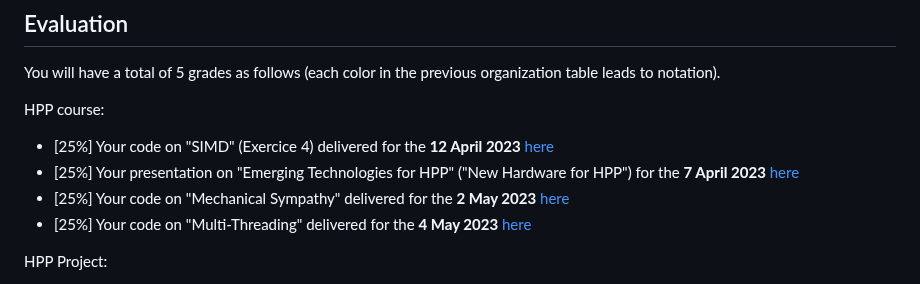
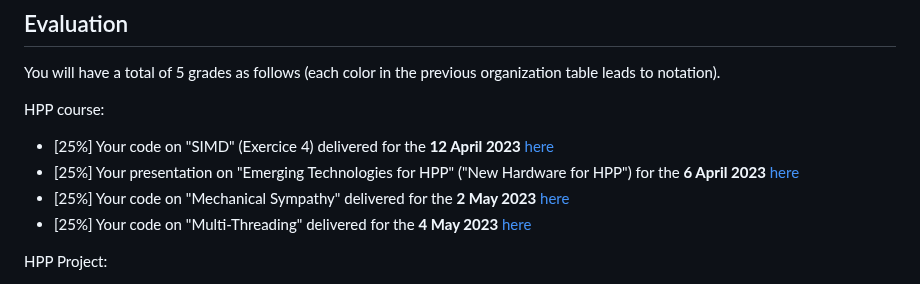
Before and after one commit to telecom-se/hpp, a Markdown page: README.md, the part around the change. GitHub-like rendering.

```diff
--- a/README.md
+++ b/README.md
@@ -31,7 +31,7 @@ You will have a total of 5 grades as follows (each color in the previous organiz
 
 HPP course:
 - [25%] Your code on "SIMD" (Exercice 4) delivered for the **12 April 2023** [here](https://mootse.telecom-st-etienne.fr/mod/assign/view.php?id=13598)
-- [25%] Your presentation on "Emerging Technologies for HPP" ("New Hardware for HPP") for the **7 April 2023** [here](https://mootse.telecom-st-etienne.fr/mod/workshop/view.php?id=27349)
+- [25%] Your presentation on "Emerging Technologies for HPP" ("New Hardware for HPP") for the **6 April 2023** [here](https://mootse.telecom-st-etienne.fr/mod/workshop/view.php?id=27349)
 - [25%] Your code on "Mechanical Sympathy" delivered for the **2 May 2023** [here](https://mootse.telecom-st-etienne.fr/mod/assign/view.php?id=13592)
 - [25%] Your code on "Multi-Threading" delivered for the **4 May 2023** [here](https://mootse.telecom-st-etienne.fr/mod/assign/view.php?id=13593)
 
```
